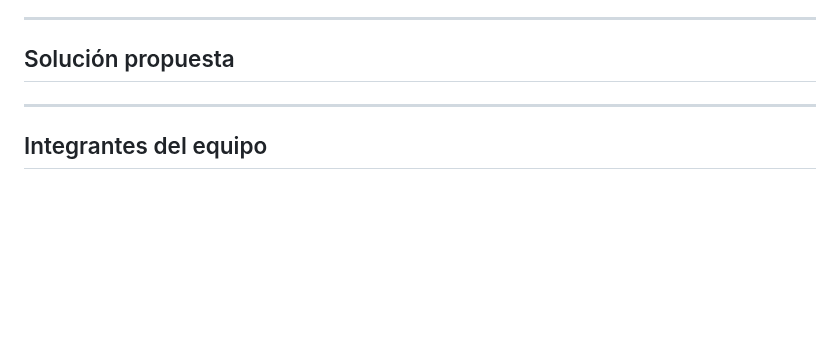
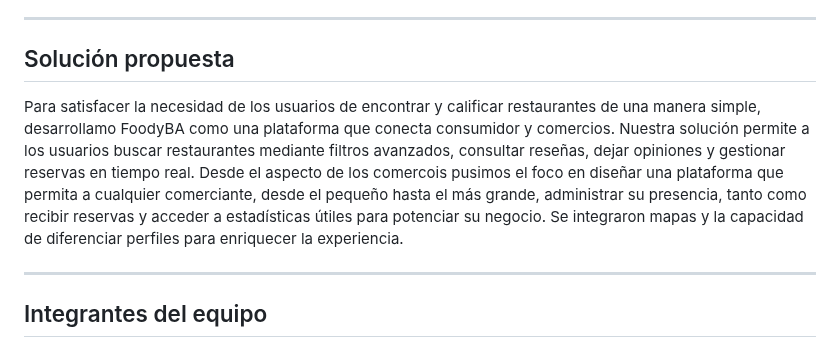
Before and after one commit to roccogb/LoremIpsum, a Markdown page: README.md, the part around the change. Drawn GitHub-style; blank space fills up the shorter version.

```diff
--- a/README.md
+++ b/README.md
@@ -49,6 +49,9 @@ Este proyecto se desarrolla como trabajo práctico integrador de la materia **In
 
 ---
 ## Solución propuesta
+
+Para satisfacer la necesidad de los usuarios de encontrar y calificar restaurantes de una manera simple, desarrollamo FoodyBA como una plataforma que conecta consumidor y comercios. Nuestra solución permite a los usuarios buscar restaurantes mediante filtros avanzados, consultar reseñas, dejar opiniones y gestionar reservas en tiempo real. Desde el aspecto de los comercois pusimos el foco en diseñar una plataforma que permita a cualquier comerciante, desde el pequeño hasta el más grande, administrar su presencia, tanto como recibir reservas y acceder a estadísticas útiles para potenciar su negocio. Se integraron mapas y la capacidad de diferenciar perfiles para enriquecer la experiencia.
+
 ---
 
 ## Integrantes del equipo
```
